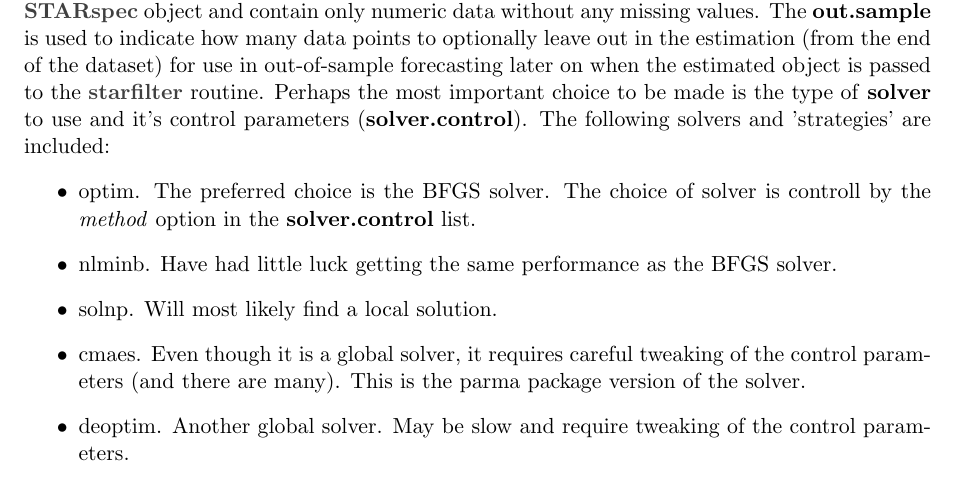
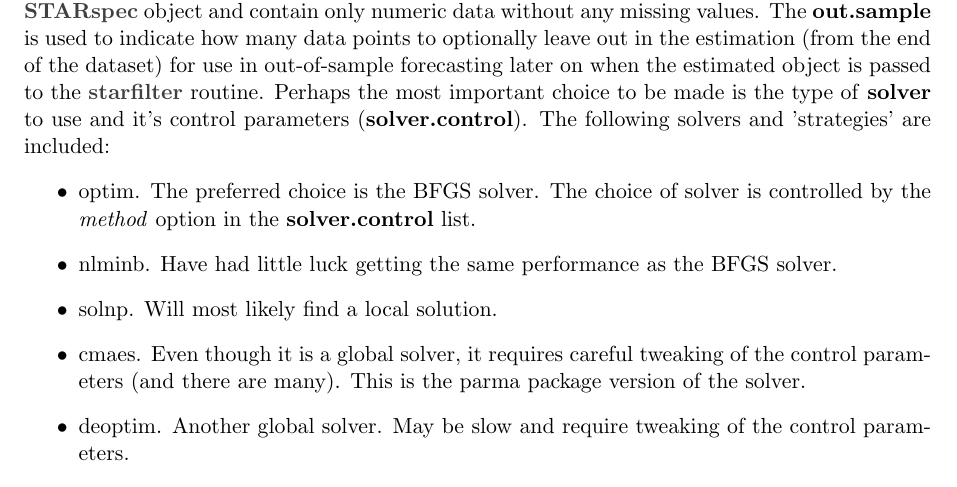
Before and after one commit to alexiosg/twinkle, a LaTeX document (vignettes/The_Twinkle_Package.tex, which reads vignettes/twinkle.tex): part of page 10 of 17, cut so that both start at the same text. Compiled offline with pdfLaTeX; a LaTeX package or settings file that is missing is left out.

Commit message:
no message

```diff
--- a/vignettes/twinkle.tex
+++ b/vignettes/twinkle.tex
@@ -505,7 +505,7 @@ to be made is the type of \textbf{solver} to use and it's control parameters
 (\textbf{solver.control}). The following solvers and 'strategies' are included:
 \begin{itemize}
   \item optim. The preferred choice is the BFGS solver. The choice of solver is
-  controll by the \emph{method} option in the \textbf{solver.control} list.
+  controlled by the \emph{method} option in the \textbf{solver.control} list.
   \item nlminb. Have had little luck getting the same performance as the BFGS
   solver.
   \item solnp. Will most likely find a local solution.
```
Also changed, not shown: 1 other file.
